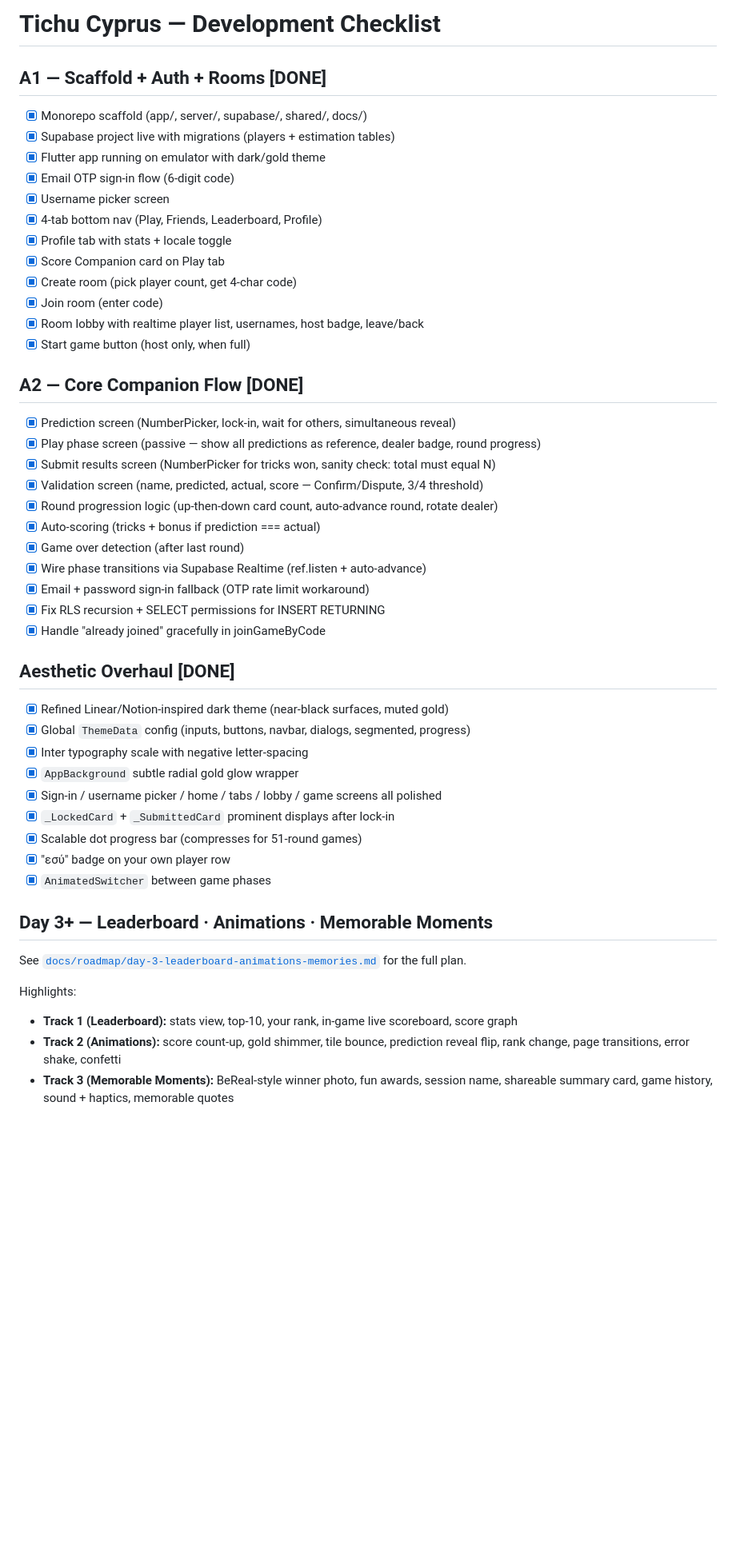
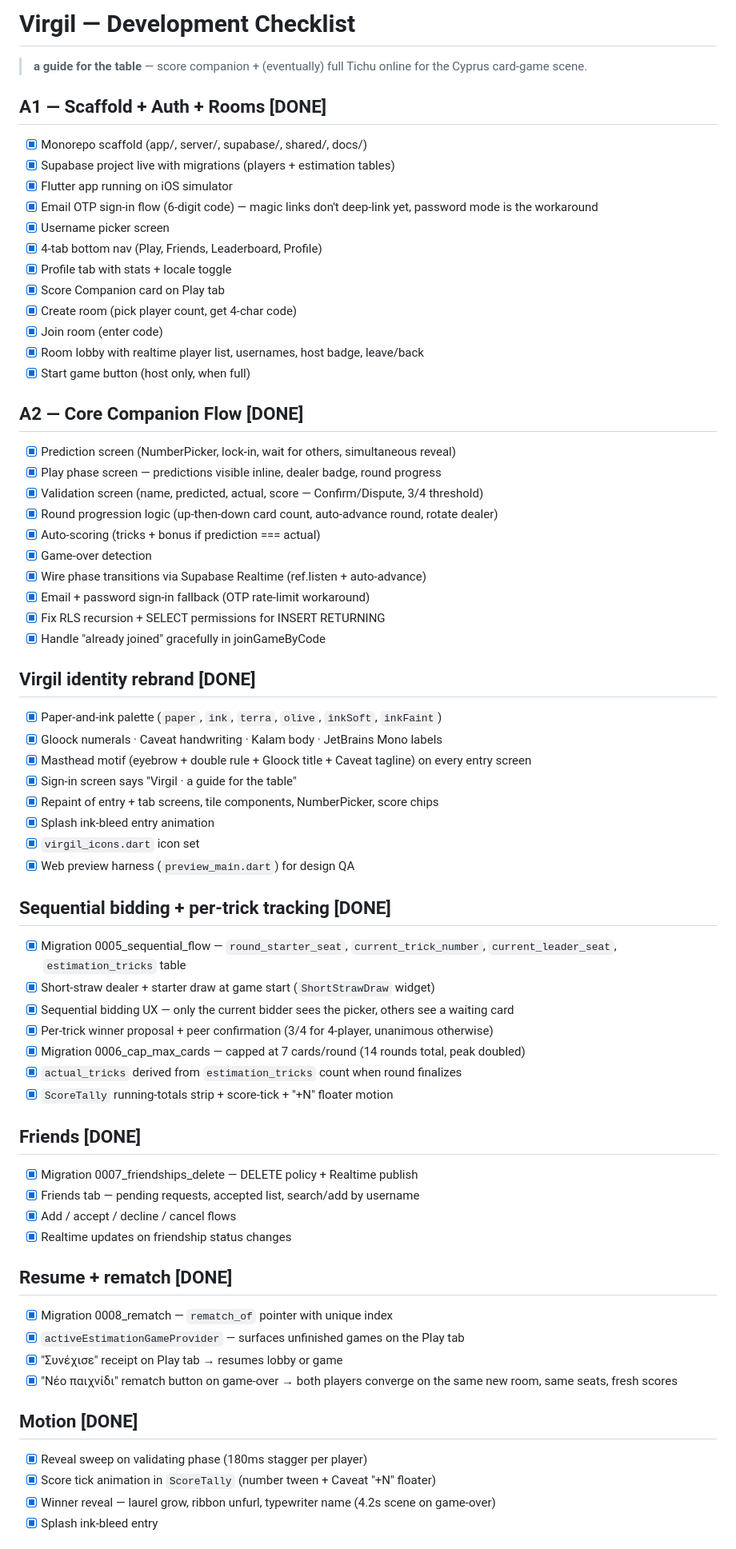
Before and after one commit to NikolasNeofytou/Virgil, a Markdown page: CHECKLIST.md, the part around one of its changes. Shown at 80% size. GitHub-like rendering; blank space fills up the shorter version.

```diff
--- a/CHECKLIST.md
+++ b/CHECKLIST.md
@@ -1,10 +1,12 @@
-# Tichu Cyprus — Development Checklist
+# Virgil — Development Checklist
+
+> **a guide for the table** — score companion + (eventually) full Tichu online for the Cyprus card-game scene.
 
 ## A1 — Scaffold + Auth + Rooms [DONE]
 - [x] Monorepo scaffold (app/, server/, supabase/, shared/, docs/)
 - [x] Supabase project live with migrations (players + estimation tables)
-- [x] Flutter app running on emulator with dark/gold theme
-- [x] Email OTP sign-in flow (6-digit code)
+- [x] Flutter app running on iOS simulator
+- [x] Email OTP sign-in flow (6-digit code) — magic links don't deep-link yet, password mode is the workaround
 - [x] Username picker screen
 - [x] 4-tab bottom nav (Play, Friends, Leaderboard, Profile)
 - [x] Profile tab with stats + locale toggle
@@ -16,32 +18,50 @@
 
 ## A2 — Core Companion Flow [DONE]
 - [x] Prediction screen (NumberPicker, lock-in, wait for others, simultaneous reveal)
-- [x] Play phase screen (passive — show all predictions as reference, dealer badge, round progress)
-- [x] Submit results screen (NumberPicker for tricks won, sanity check: total must equal N)
+- [x] Play phase screen — predictions visible inline, dealer badge, round progress
 - [x] Validation screen (name, predicted, actual, score — Confirm/Dispute, 3/4 threshold)
 - [x] Round progression logic (up-then-down card count, auto-advance round, rotate dealer)
 - [x] Auto-scoring (tricks + bonus if prediction === actual)
-- [x] Game over detection (after last round)
+- [x] Game-over detection
 - [x] Wire phase transitions via Supabase Realtime (ref.listen + auto-advance)
-- [x] Email + password sign-in fallback (OTP rate limit workaround)
+- [x] Email + password sign-in fallback (OTP rate-limit workaround)
 - [x] Fix RLS recursion + SELECT permissions for INSERT RETURNING
 - [x] Handle "already joined" gracefully in joinGameByCode
 
-## Aesthetic Overhaul [DONE]
-- [x] Refined Linear/Notion-inspired dark theme (near-black surfaces, muted gold)
-- [x] Global `ThemeData` config (inputs, buttons, navbar, dialogs, segmented, progress)
-- [x] Inter typography scale with negative letter-spacing
-- [x] `AppBackground` subtle radial gold glow wrapper
-- [x] Sign-in / username picker / home / tabs / lobby / game screens all polished
-- [x] `_LockedCard` + `_SubmittedCard` prominent displays after lock-in
-- [x] Scalable dot progress bar (compresses for 51-round games)
-- [x] "εσύ" badge on your own player row
-- [x] `AnimatedSwitcher` between game phases
+## Virgil identity rebrand [DONE]
+- [x] Paper-and-ink palette (`paper`, `ink`, `terra`, `olive`, `inkSoft`, `inkFaint`)
+- [x] Gloock numerals · Caveat handwriting · Kalam body · JetBrains Mono labels
+- [x] Masthead motif (eyebrow + double rule + Gloock title + Caveat tagline) on every entry screen
+- [x] Sign-in screen says "Virgil · a guide for the table"
+- [x] Repaint of entry + tab screens, tile components, NumberPicker, score chips
+- [x] Splash ink-bleed entry animation
+- [x] `virgil_icons.dart` icon set
+- [x] Web preview harness (`preview_main.dart`) for design QA
 
-## Day 3+ — Leaderboard · Animations · Memorable Moments
-See [`docs/roadmap/day-3-leaderboard-animations-memories.md`](./docs/roadmap/day-3-leaderboard-animations-memories.md) for the full plan.
+## Sequential bidding + per-trick tracking [DONE]
+- [x] Migration 0005_sequential_flow — `round_starter_seat`, `current_trick_number`, `current_leader_seat`, `estimation_tricks` table
+- [x] Short-straw dealer + starter draw at game start (`ShortStrawDraw` widget)
+- [x] Sequential bidding UX — only the current bidder sees the picker, others see a waiting card
+- [x] Per-trick winner proposal + peer confirmation (3/4 for 4-player, unanimous otherwise)
+- [x] Migration 0006_cap_max_cards — capped at 7 cards/round (14 rounds total, peak doubled)
+- [x] `actual_tricks` derived from `estimation_tricks` count when round finalizes
+- [x] `ScoreTally` running-totals strip + score-tick + "+N" floater motion
 
-Highlights:
-- **Track 1 (Leaderboard):** stats view, top-10, your rank, in-game live scoreboard, score graph
-- **Track 2 (Animations):** score count-up, gold shimmer, tile bounce, prediction reveal flip, rank change, page transitions, error shake, confetti
-- **Track 3 (Memorable Moments):** BeReal-style winner photo, fun awards, session name, shareable summary card, game history, sound + haptics, memorable quotes
+## Friends [DONE]
+- [x] Migration 0007_friendships_delete — DELETE policy + Realtime publish
+- [x] Friends tab — pending requests, accepted list, search/add by username
+- [x] Add / accept / decline / cancel flows
+- [x] Realtime updates on friendship status changes
+
+## Resume + rematch [DONE]
+- [x] Migration 0008_rematch — `rematch_of` pointer with unique index
+- [x] `activeEstimationGameProvider` — surfaces unfinished games on the Play tab
+- [x] "Συνέχισε" receipt on Play tab → resumes lobby or game
+- [x] "Νέο παιχνίδι" rematch button on game-over → both players converge on the same new room, same seats, fresh scores
+
+## Motion [DONE]
+- [x] Reveal sweep on validating phase (180ms stagger per player)
+- [x] Score tick animation in `ScoreTally` (number tween + Caveat "+N" floater)
+- [x] Winner reveal — laurel grow, ribbon unfurl, typewriter name (4.2s scene on game-over)
+- [x] Splash ink-bleed entry
+
```
Also changed, not shown: other parts of CHECKLIST.md (+47 -18 lines), docs/roadmap/day-4-photos-sound-testflight.md (added, +208 -0 lines).
